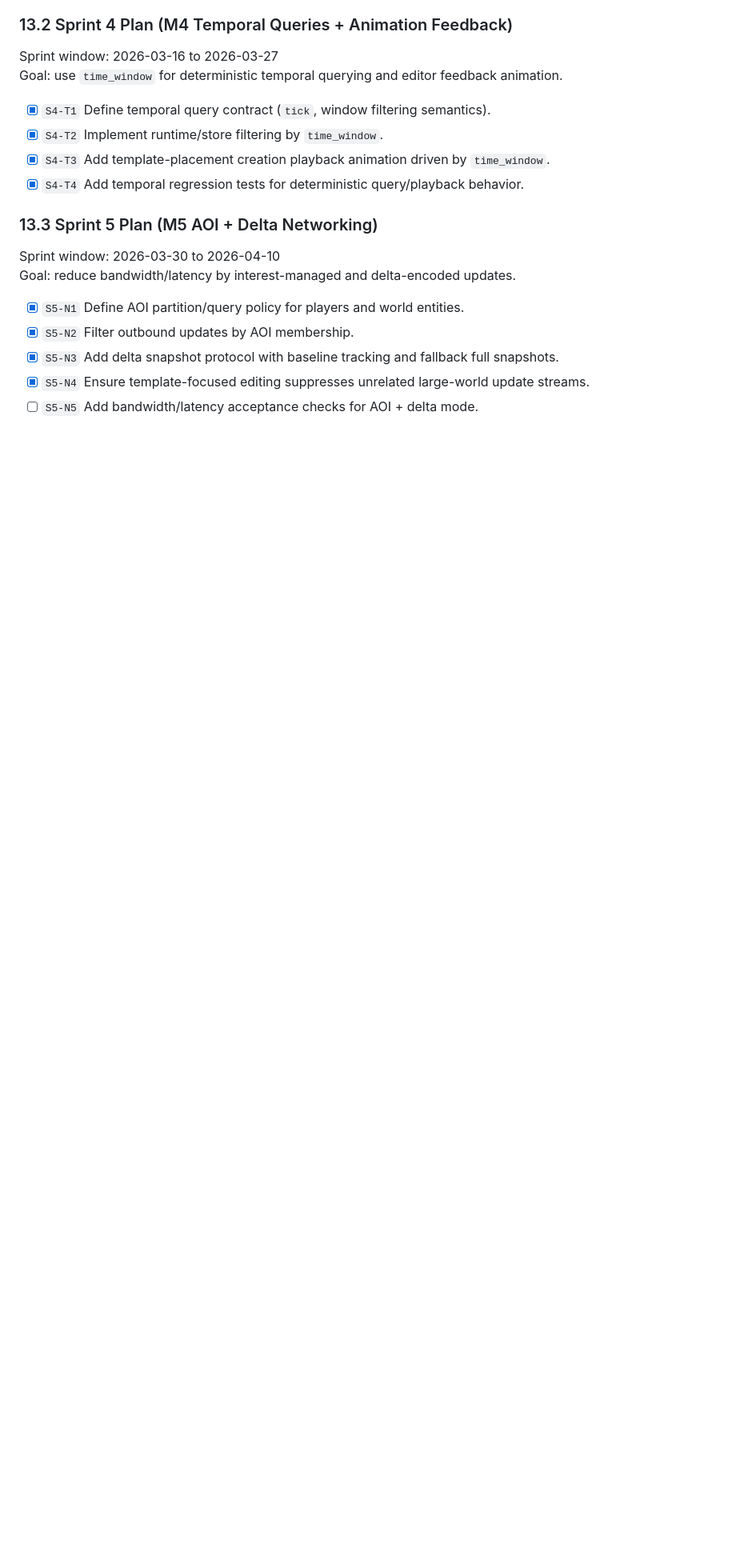
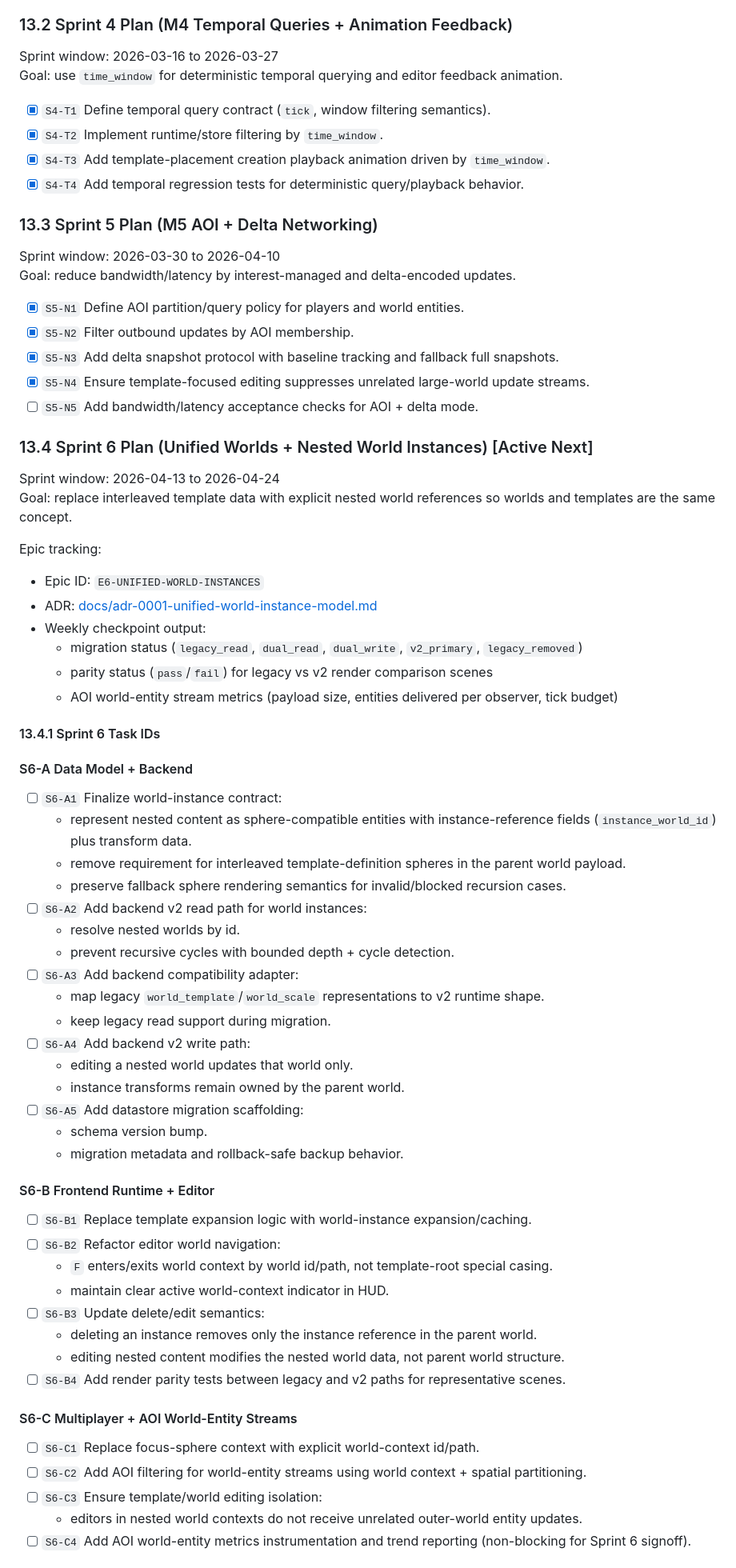
Before and after one commit to iopred/fpsphere, a Markdown page: PLAN.md, the part around one of its changes. Shown at 80% size. Drawn GitHub-style; blank space fills up the shorter version.

Commit message:
Update PLAN with sprint goals

```diff
--- a/PLAN.md
+++ b/PLAN.md
@@ -490,3 +490,56 @@ Goal: reduce bandwidth/latency by interest-managed and delta-encoded updates.
 - [x] `S5-N4` Ensure template-focused editing suppresses unrelated large-world update streams.
 - [ ] `S5-N5` Add bandwidth/latency acceptance checks for AOI + delta mode.
 
+### 13.4 Sprint 6 Plan (Unified Worlds + Nested World Instances) [Active Next]
+
+Sprint window: 2026-04-13 to 2026-04-24
+Goal: replace interleaved template data with explicit nested world references so worlds and templates are the same concept.
+
+Epic tracking:
+- Epic ID: `E6-UNIFIED-WORLD-INSTANCES`
+- ADR: [docs/adr-0001-unified-world-instance-model.md](docs/adr-0001-unified-world-instance-model.md)
+- Weekly checkpoint output:
+  - migration status (`legacy_read`, `dual_read`, `dual_write`, `v2_primary`, `legacy_removed`)
+  - parity status (`pass`/`fail`) for legacy vs v2 render comparison scenes
+  - AOI world-entity stream metrics (payload size, entities delivered per observer, tick budget)
+
+#### 13.4.1 Sprint 6 Task IDs
+
+#### S6-A Data Model + Backend
+
+- [ ] `S6-A1` Finalize world-instance contract:
+  - represent nested content as sphere-compatible entities with instance-reference fields (`instance_world_id`) plus transform data.
+  - remove requirement for interleaved template-definition spheres in the parent world payload.
+  - preserve fallback sphere rendering semantics for invalid/blocked recursion cases.
+- [ ] `S6-A2` Add backend v2 read path for world instances:
+  - resolve nested worlds by id.
+  - prevent recursive cycles with bounded depth + cycle detection.
+- [ ] `S6-A3` Add backend compatibility adapter:
+  - map legacy `world_template`/`world_scale` representations to v2 runtime shape.
+  - keep legacy read support during migration.
+- [ ] `S6-A4` Add backend v2 write path:
+  - editing a nested world updates that world only.
+  - instance transforms remain owned by the parent world.
+- [ ] `S6-A5` Add datastore migration scaffolding:
+  - schema version bump.
+  - migration metadata and rollback-safe backup behavior.
+
+#### S6-B Frontend Runtime + Editor
+
+- [ ] `S6-B1` Replace template expansion logic with world-instance expansion/caching.
+- [ ] `S6-B2` Refactor editor world navigation:
+  - `F` enters/exits world context by world id/path, not template-root special casing.
+  - maintain clear active world-context indicator in HUD.
+- [ ] `S6-B3` Update delete/edit semantics:
+  - deleting an instance removes only the instance reference in the parent world.
+  - editing nested content modifies the nested world data, not parent world structure.
+- [ ] `S6-B4` Add render parity tests between legacy and v2 paths for representative scenes.
+
+#### S6-C Multiplayer + AOI World-Entity Streams
+
+- [ ] `S6-C1` Replace focus-sphere context with explicit world-context id/path.
+- [ ] `S6-C2` Add AOI filtering for world-entity streams using world context + spatial partitioning.
+- [ ] `S6-C3` Ensure template/world editing isolation:
+  - editors in nested world contexts do not receive unrelated outer-world entity updates.
+- [ ] `S6-C4` Add AOI world-entity metrics instrumentation and trend reporting (non-blocking for Sprint 6 signoff).
+
```
Also changed, not shown: other parts of PLAN.md (+44 -5 lines), docs/adr-0001-unified-world-instance-model.md (added, +152 -0 lines).
